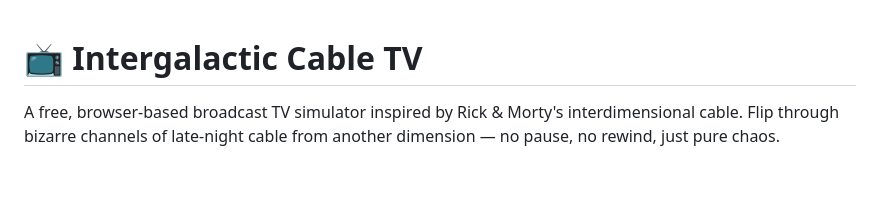
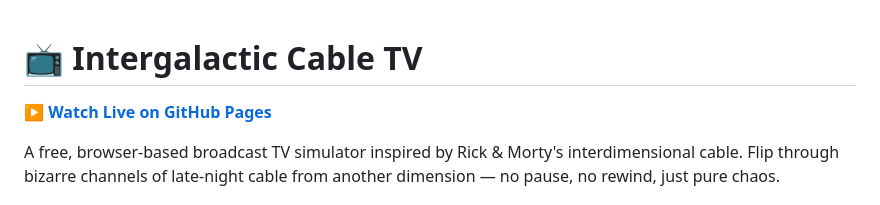
Before and after one commit to raunakpatil/InterdimentionalCable, a Markdown page: README.md, the part around the change. Drawn GitHub-style; blank space fills up the shorter version.

Commit message:
Docs: Add live GitHub Pages link to README

```diff
--- a/README.md
+++ b/README.md
@@ -1,4 +1,6 @@
 # 📺 Intergalactic Cable TV
+
+**[▶️ Watch Live on GitHub Pages](https://raunakpatil.github.io/InterdimentionalCable/)**
 
 A free, browser-based broadcast TV simulator inspired by Rick & Morty's interdimensional cable. Flip through bizarre channels of late-night cable from another dimension — no pause, no rewind, just pure chaos.
 
```
